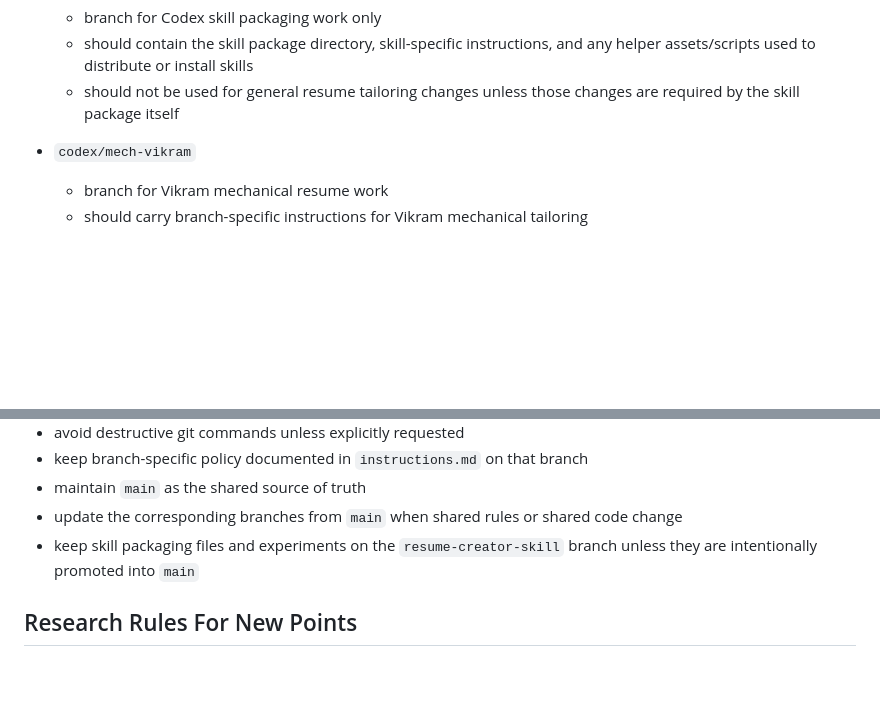
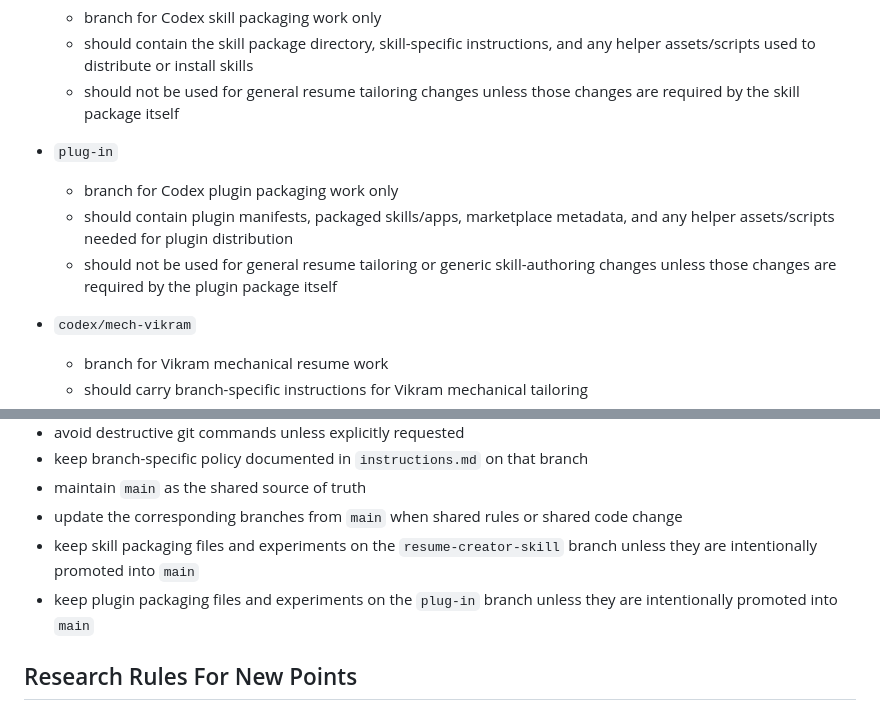
Before and after one commit to rajendranelakurthi/build-resume-bot, a Markdown page: instructions.md, 2 parts joined by grey strips. Drawn GitHub-style; blank space fills up the shorter version.

Commit message:
Add isolated plugin branch workspace

```diff
--- a/instructions.md
+++ b/instructions.md
@@ -20,6 +20,11 @@ Current branch roles:
   - branch for Codex skill packaging work only
   - should contain the skill package directory, skill-specific instructions, and any helper assets/scripts used to distribute or install skills
   - should not be used for general resume tailoring changes unless those changes are required by the skill package itself
+
+- `plug-in`
+  - branch for Codex plugin packaging work only
+  - should contain plugin manifests, packaged skills/apps, marketplace metadata, and any helper assets/scripts needed for plugin distribution
+  - should not be used for general resume tailoring or generic skill-authoring changes unless those changes are required by the plugin package itself
 
 - `codex/mech-vikram`
   - branch for Vikram mechanical resume work
@@ -144,6 +149,7 @@ If the user does not name a level:
 - maintain `main` as the shared source of truth
 - update the corresponding branches from `main` when shared rules or shared code change
 - keep skill packaging files and experiments on the `resume-creator-skill` branch unless they are intentionally promoted into `main`
+- keep plugin packaging files and experiments on the `plug-in` branch unless they are intentionally promoted into `main`
 
 ## Research Rules For New Points
 
```
Also changed, not shown: plugins/README.md (added, +9 -0 lines).
